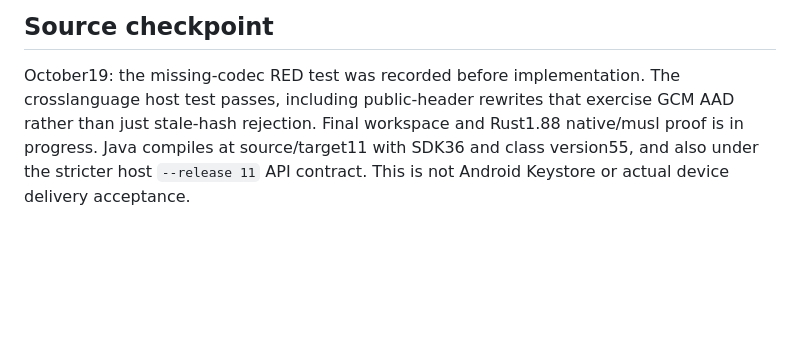
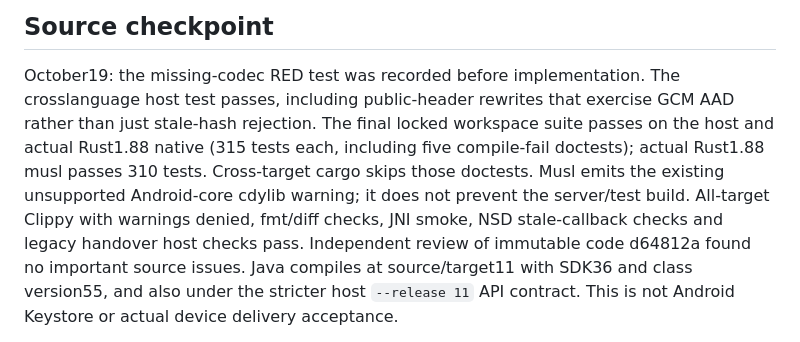
Before and after one commit to UchaBokeria/readb, a Markdown page: docs/enrollment-delivery.md, the part around one of its changes. Rendered like a GitHub page; blank space fills up the shorter version.

Commit message:
Record enrollment delivery codec verification

```diff
--- a/docs/enrollment-delivery.md
+++ b/docs/enrollment-delivery.md
@@ -91,8 +91,14 @@ their data untouched. None is proved by these pure host codec tests.
 
 October19: the missing-codec RED test was recorded before implementation. The
 crosslanguage host test passes, including public-header rewrites that exercise
-GCM AAD rather than just stale-hash rejection. Final workspace and Rust1.88
-native/musl proof is in progress. Java compiles at source/target11 with SDK36 and
+GCM AAD rather than just stale-hash rejection. The final locked workspace suite
+passes on the host and actual Rust1.88 native (315 tests each, including five
+compile-fail doctests); actual Rust1.88 musl passes 310 tests. Cross-target cargo
+skips those doctests. Musl emits the existing unsupported Android-core cdylib
+warning; it does not prevent the server/test build. All-target Clippy with
+warnings denied, fmt/diff checks, JNI smoke, NSD stale-callback checks and legacy
+handover host checks pass. Independent review of immutable code d64812a found
+no important source issues. Java compiles at source/target11 with SDK36 and
 class version55, and also under the stricter host `--release 11` API contract.
 This is not Android Keystore or actual device delivery acceptance.
 
```
Also changed, not shown: other parts of docs/enrollment-delivery.md (+1 -1 lines).
